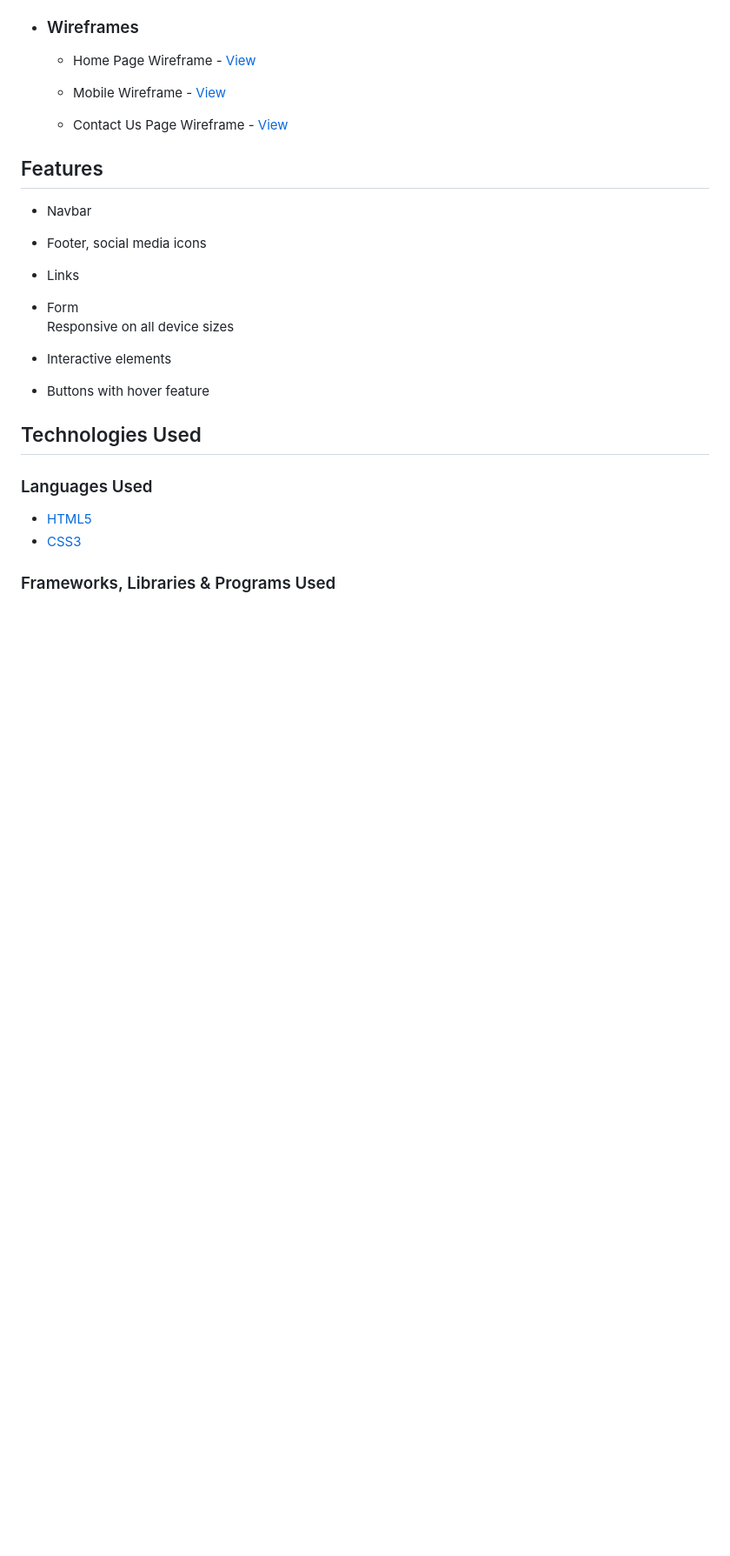
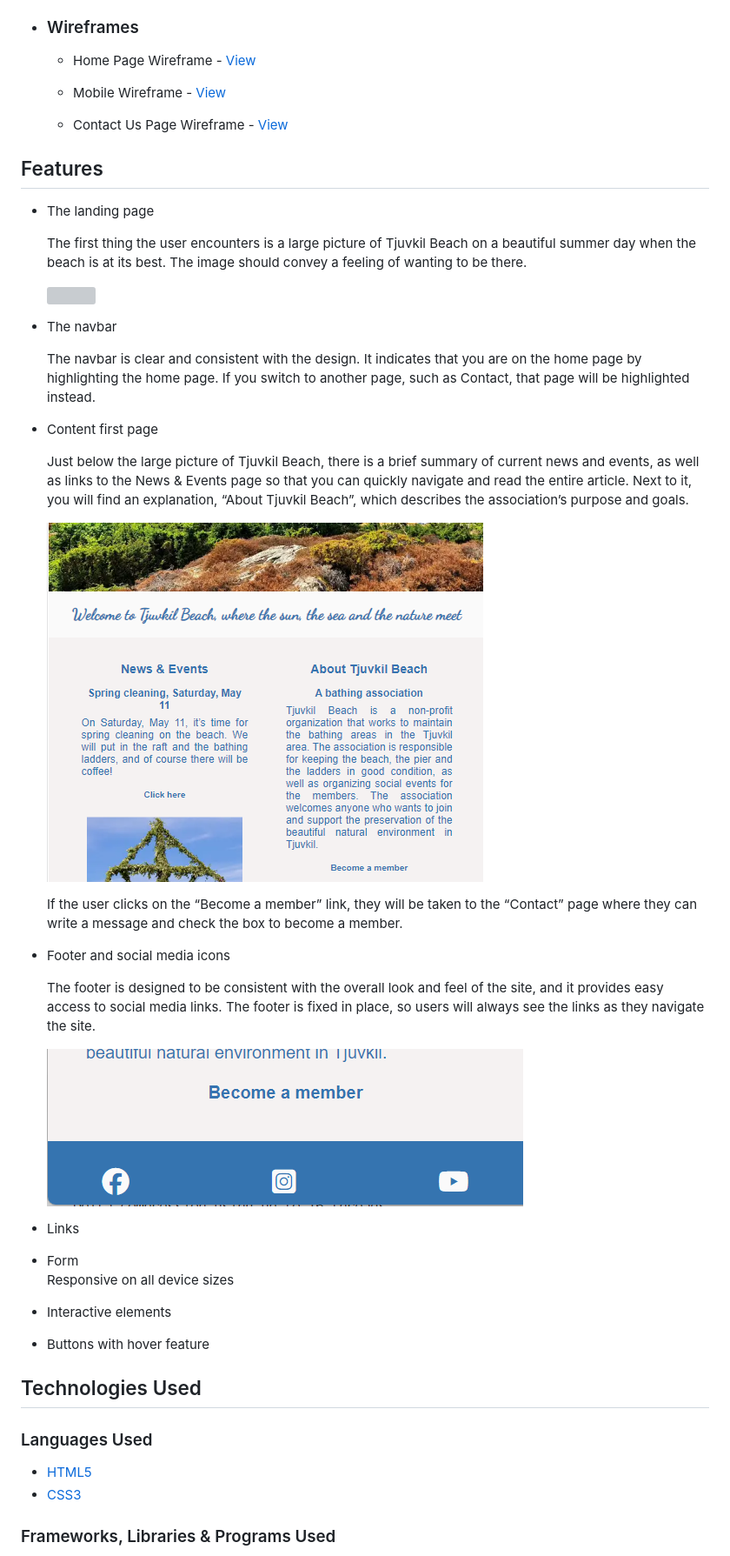
Before and after one commit to SofiaNords/beach-club, a Markdown page: README.md, the part around the change printed below. Shown: that part at 87% size. Drawn GitHub-style; pictures changed too: assets/images/feature-second-picture.png (added), assets/images/feature-third-picture.png (added); blank space fills up the shorter version; grey boxes are pictures that could not be loaded.

Commit message:
Add feature info in README.md

```diff
--- a/README.md
+++ b/README.md
@@ -49,8 +46,31 @@ This is Tjuvkil’s Bathing Association’s website. It is intended for its memb
 
 ## Features
 
-- Navbar
-- Footer, social media icons
+- The landing page
+
+    The first thing the user encounters is a large picture of Tjuvkil Beach on a beautiful summer day when the beach is at its best. The image should convey a feeling of wanting to be there.
+
+    <img src="assets/images/Feature-first-picture.png">
+- The navbar
+
+    The navbar is clear and consistent with the design. It indicates that you are on the home page by highlighting the home page. If you switch to another page, such as Contact, that page will be highlighted instead.
+
+- Content first page
+
+    Just below the large picture of Tjuvkil Beach, there is a brief summary of current news and events, as well as links to the News & Events page so that you can quickly navigate and read the entire article. Next to it, you will find an explanation, “About Tjuvkil Beach”, which describes the association’s purpose and goals.
+
+    <img src="assets/images/feature-second-picture.png">
+
+    If the user clicks on the “Become a member” link, they will be taken to the “Contact” page where they can write a message and check the box to become a member.
+
+- Footer and social media icons
+
+   The footer is designed to be consistent with the overall look and feel of the site, and it provides easy access to social media links. The footer is fixed in place, so users will always see the links as they navigate the site.
+
+    <img src="assets/images/feature-third-picture.png">
+
+
+
 - Links
 - Form
 Responsive on all device sizes
```
Also changed, not shown: other parts of README.md (+1 -4 lines), assets/images/feature-first-picture.png (added).
